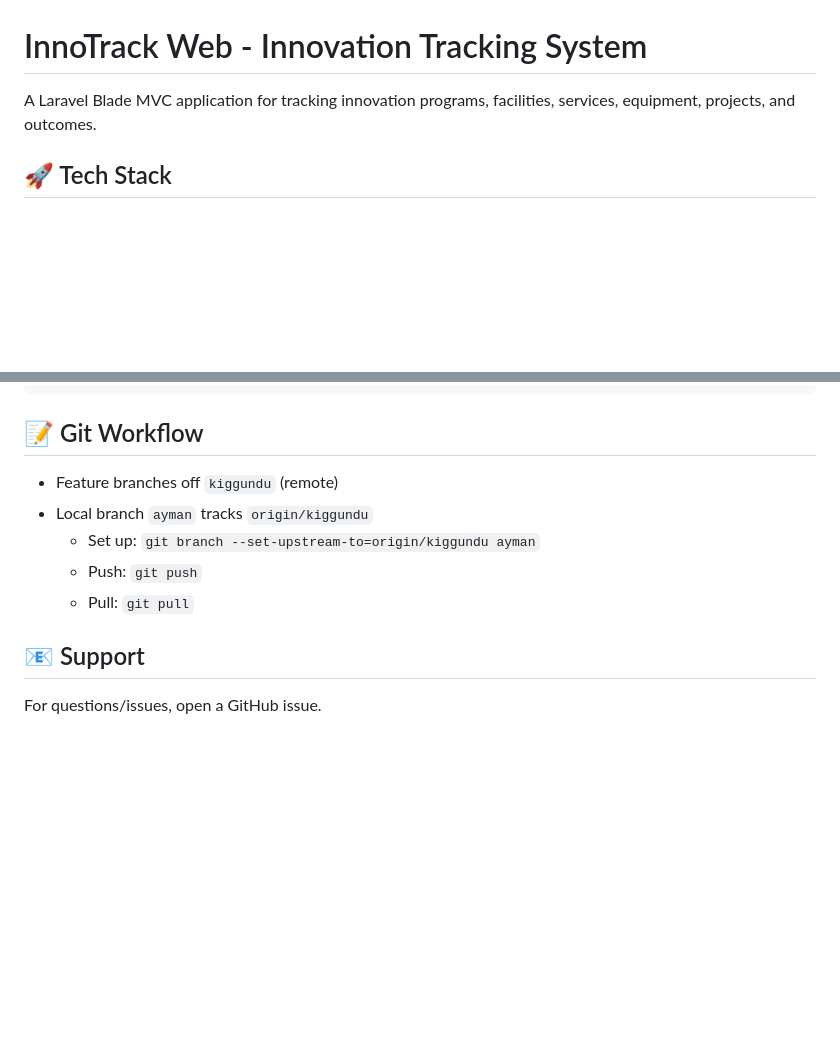
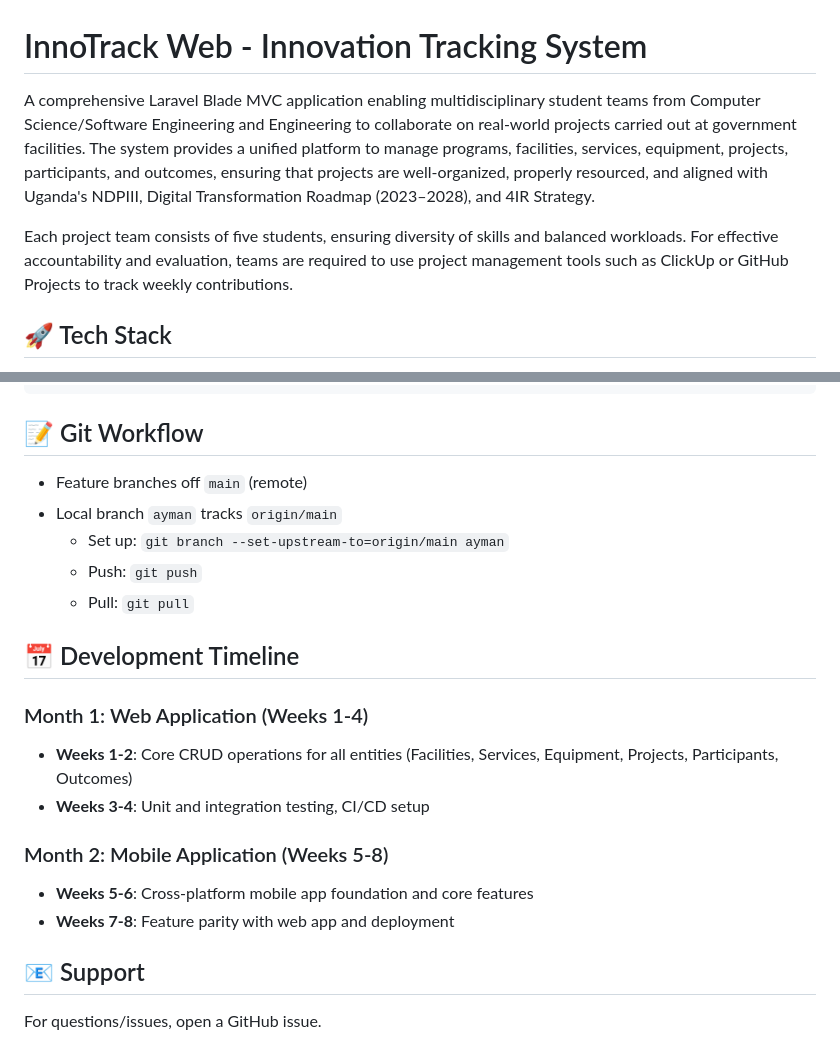
Before and after one commit to GROUP-6-CS3-DAY/AP_GROUP_6, a Markdown page: README.md, 2 parts joined by grey strips. Drawn GitHub-style; blank space fills up the shorter version.

```diff
--- a/README.md
+++ b/README.md
@@ -1,6 +1,8 @@
 # InnoTrack Web - Innovation Tracking System
 
-A Laravel Blade MVC application for tracking innovation programs, facilities, services, equipment, projects, and outcomes.
+A comprehensive Laravel Blade MVC application enabling multidisciplinary student teams from Computer Science/Software Engineering and Engineering to collaborate on real-world projects carried out at government facilities. The system provides a unified platform to manage programs, facilities, services, equipment, projects, participants, and outcomes, ensuring that projects are well-organized, properly resourced, and aligned with Uganda's NDPIII, Digital Transformation Roadmap (2023–2028), and 4IR Strategy.
+
+Each project team consists of five students, ensuring diversity of skills and balanced workloads. For effective accountability and evaluation, teams are required to use project management tools such as ClickUp or GitHub Projects to track weekly contributions.
 
 ## 🚀 Tech Stack
 
@@ -145,11 +193,23 @@ php artisan test
 
 ## 📝 Git Workflow
 
--   Feature branches off `kiggundu` (remote)
--   Local branch `ayman` tracks `origin/kiggundu`
-    -   Set up: `git branch --set-upstream-to=origin/kiggundu ayman`
+-   Feature branches off `main` (remote)
+-   Local branch `ayman` tracks `origin/main`
+    -   Set up: `git branch --set-upstream-to=origin/main ayman`
     -   Push: `git push`
     -   Pull: `git pull`
+
+## 📅 Development Timeline
+
+### Month 1: Web Application (Weeks 1-4)
+
+-   **Weeks 1-2**: Core CRUD operations for all entities (Facilities, Services, Equipment, Projects, Participants, Outcomes)
+-   **Weeks 3-4**: Unit and integration testing, CI/CD setup
+
+### Month 2: Mobile Application (Weeks 5-8)
+
+-   **Weeks 5-6**: Cross-platform mobile app foundation and core features
+-   **Weeks 7-8**: Feature parity with web app and deployment
 
 ## 📧 Support
 
```
Also changed, not shown: other parts of README.md (+47 -1 lines).
